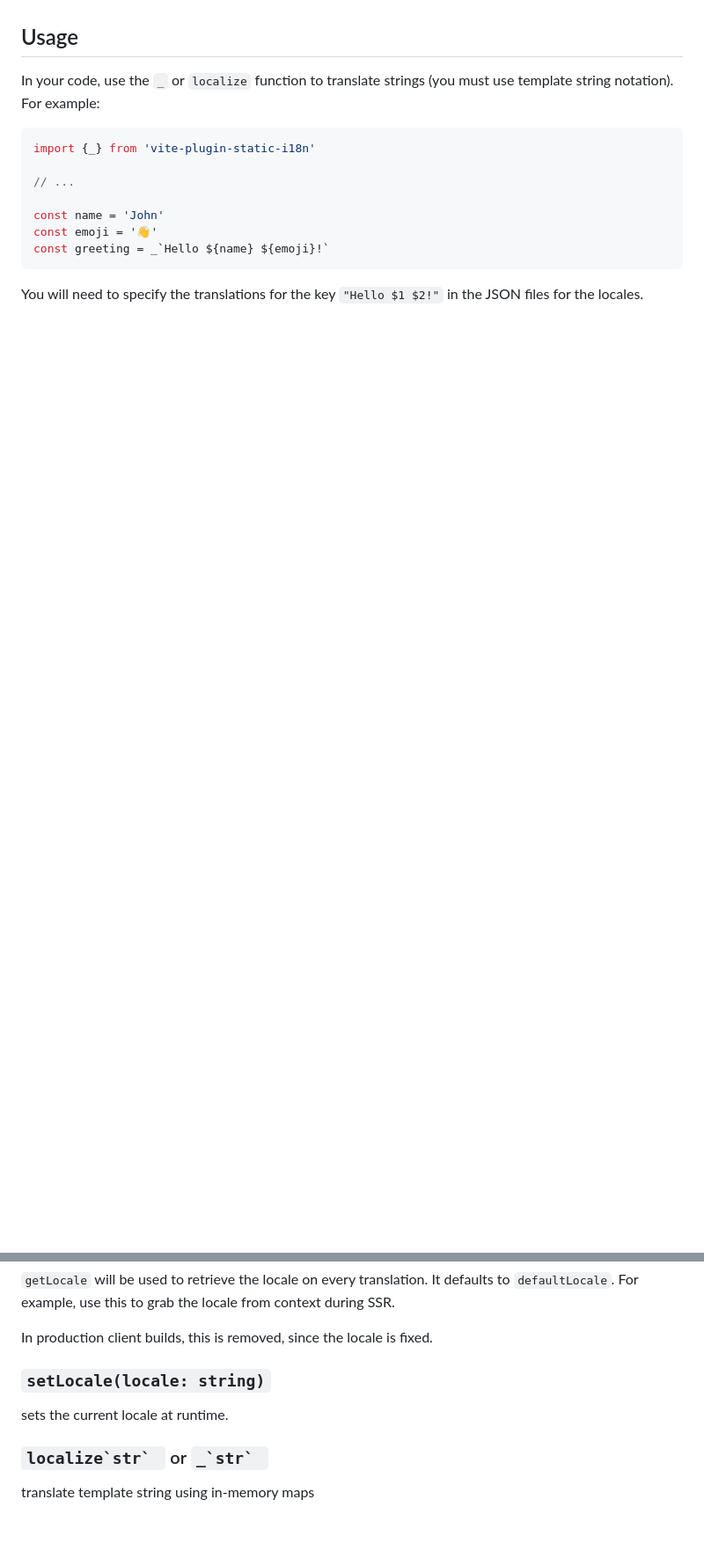
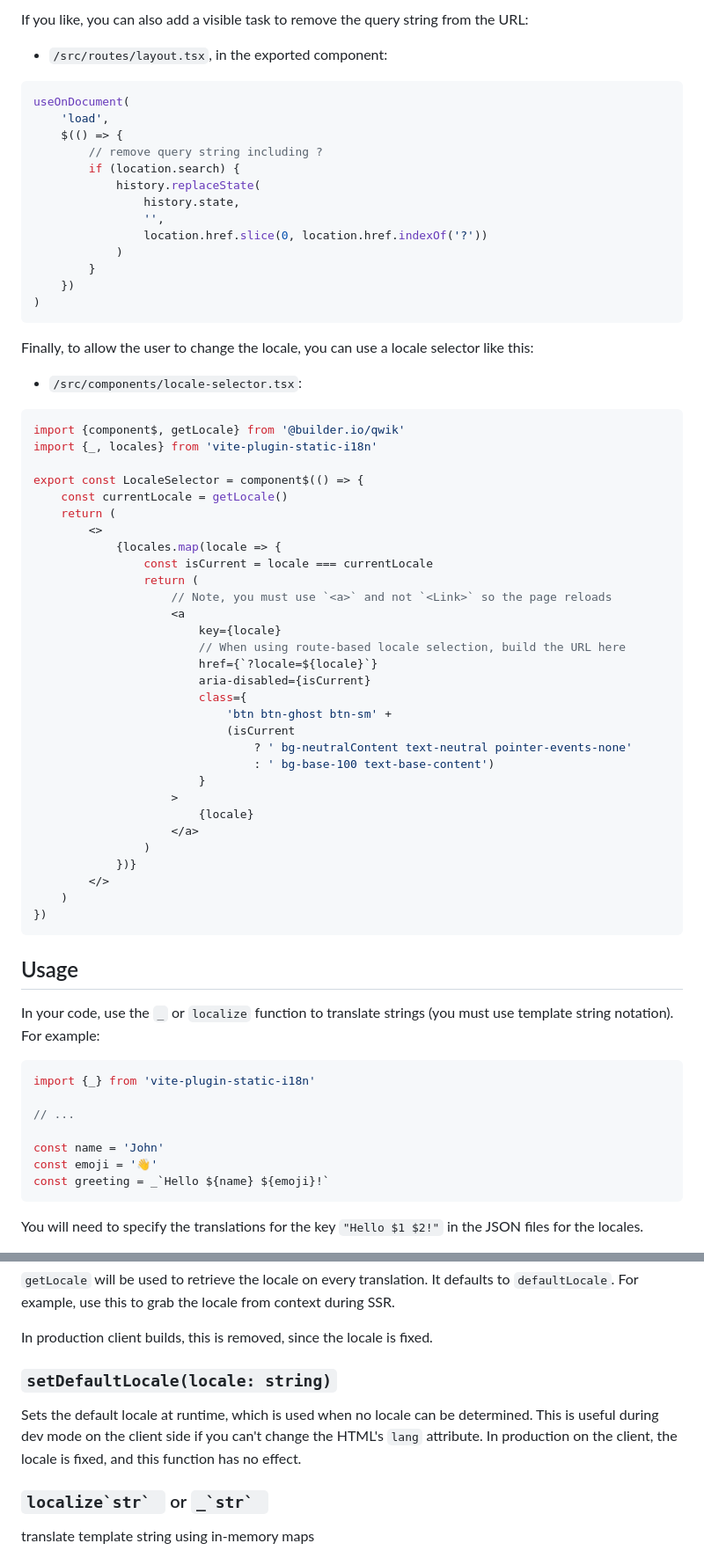
Before and after one commit to wmertens/compiled-i18n, a Markdown page: Readme.md, 2 parts joined by grey strips. Shown at 88% size. Drawn GitHub-style; blank space fills up the shorter version.

Commit message:
docs: improve Qwik explanations

````diff
--- a/Readme.md
+++ b/Readme.md
@@ -117,3 +290,60 @@ The plugin will automatically create the JSON files under the i18n folder. Vite
+If you like, you can also add a visible task to remove the query string from the URL:
+
+- `/src/routes/layout.tsx`, in the exported component:
+
+```tsx
+useOnDocument(
+	'load',
+	$(() => {
+		// remove query string including ?
+		if (location.search) {
+			history.replaceState(
+				history.state,
+				'',
+				location.href.slice(0, location.href.indexOf('?'))
+			)
+		}
+	})
+)
+```
+
+Finally, to allow the user to change the locale, you can use a locale selector like this:
+
+- `/src/components/locale-selector.tsx`:
+
+```tsx
+import {component$, getLocale} from '@builder.io/qwik'
+import {_, locales} from 'vite-plugin-static-i18n'
+
+export const LocaleSelector = component$(() => {
+	const currentLocale = getLocale()
+	return (
+		<>
+			{locales.map(locale => {
+				const isCurrent = locale === currentLocale
+				return (
+					// Note, you must use `<a>` and not `<Link>` so the page reloads
+					<a
+						key={locale}
+						// When using route-based locale selection, build the URL here
+						href={`?locale=${locale}`}
+						aria-disabled={isCurrent}
+						class={
+							'btn btn-ghost btn-sm' +
+							(isCurrent
+								? ' bg-neutralContent text-neutral pointer-events-none'
+								: ' bg-base-100 text-base-content')
+						}
+					>
+						{locale}
+					</a>
+				)
+			})}
+		</>
+	)
+})
+```
+
 ## Usage
 
 In your code, use the `_` or `localize` function to translate strings (you must use template string notation). For example:
@@ -196,9 +426,9 @@ For example, use this to grab the locale from context during SSR.
 
 In production client builds, this is removed, since the locale is fixed.
 
-### `setLocale(locale: string)`
+### `setDefaultLocale(locale: string)`
 
-sets the current locale at runtime.
+Sets the default locale at runtime, which is used when no locale can be determined. This is useful during dev mode on the client side if you can't change the HTML's `lang` attribute. In production on the client, the locale is fixed, and this function has no effect.
 
 ### ``localize`str` `` or ``_`str` ``
 
````
Also changed, not shown: other parts of Readme.md (+179 -104 lines).
